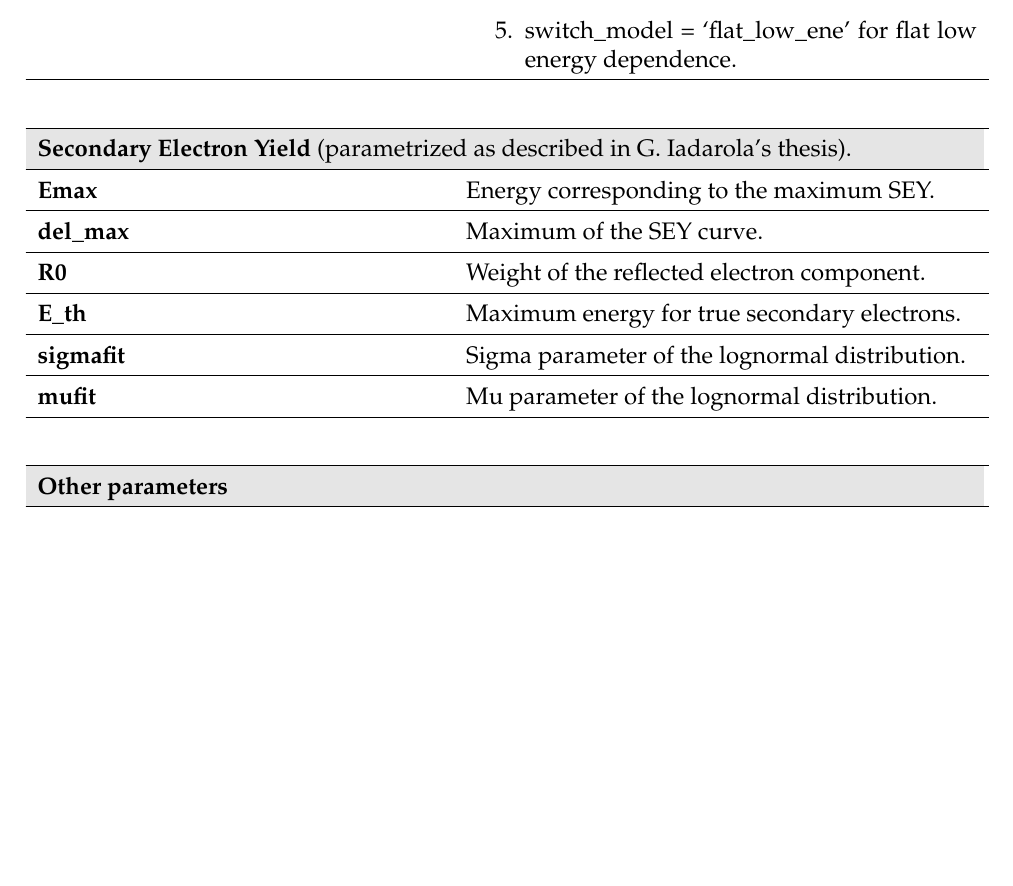
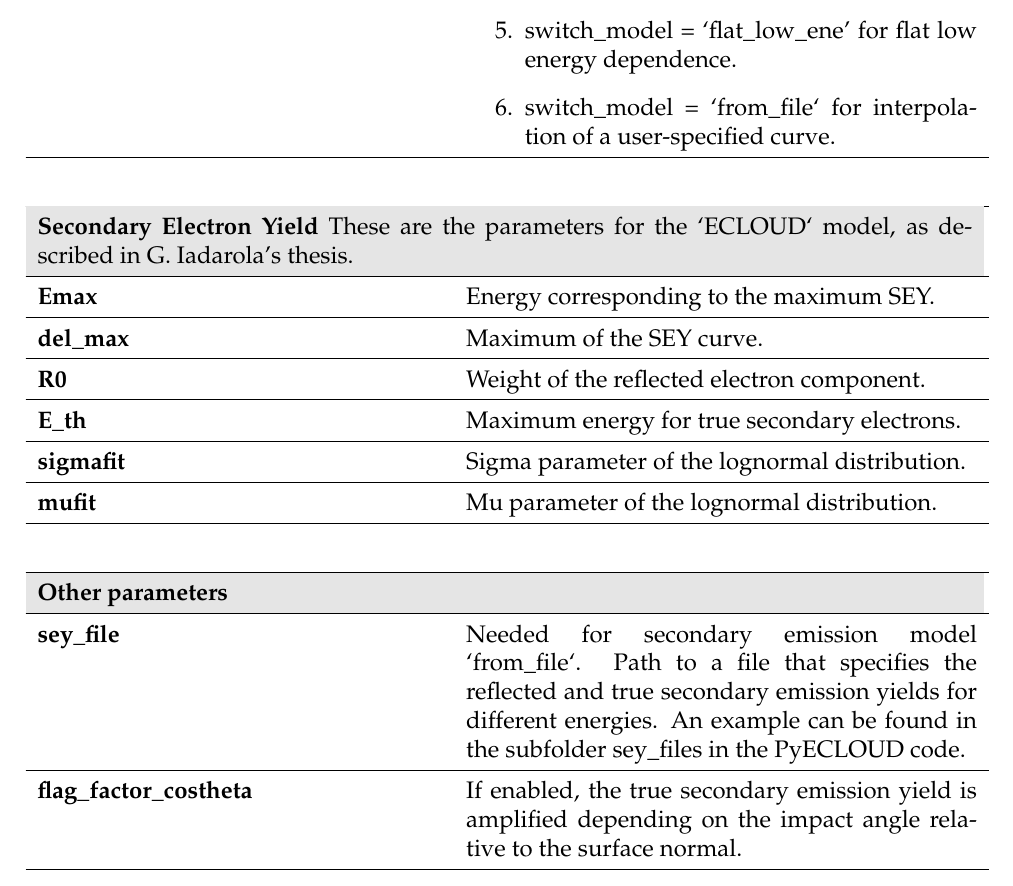
Before and after one commit to PyCOMPLETE/PyECLOUD, a LaTeX document (doc/reference/src/reference.tex): part of page 14 of 36, cut so that both start at the same text, the shorter picture padded with empty space. Compiled offline with pdfLaTeX.

Commit message:
updated reference

```diff
--- a/doc/reference/src/reference.tex
+++ b/doc/reference/src/reference.tex
@@ -540,6 +540,7 @@ Different secondary emission models:
 \item switch\_model = `ECLOUD\_nunif' for the model used in ECLOUD, with sey info in the chamber shape file.
 \item switch\_model = `cos\_low\_ene' for cosine low energy dependence.
 \item switch\_model = `flat\_low\_ene' for flat low energy dependence.
+\item switch\_model = `from\_file` for interpolation of a user-specified curve.
 \end{enumerate}\\
 \hline
 \end{longtable}
@@ -547,7 +548,7 @@ Different secondary emission models:
 \begin{longtable}{p{0.42\textwidth}p{0.53\textwidth}}
 \hline\endfirsthead\hline\endhead\rowcolor{Gray}
 \multicolumn{2}{p{.97\textwidth}}{
-\textbf{Secondary Electron Yield} (parametrized as described in G. Iadarola's thesis).}\\ \hline
+\textbf{Secondary Electron Yield} These are the parameters for the `ECLOUD` model, as described in G. Iadarola's thesis.}\\ \hline
 \textbf{Emax}&	Energy corresponding to the maximum SEY.\\ \hline
 \textbf{del\_max}& Maximum of the SEY curve.\\ \hline
 \textbf{R0}& 	Weight of the reflected electron component.\\ \hline
@@ -562,6 +563,10 @@ Different secondary emission models:
 \hline\endfirsthead\hline\endhead\rowcolor{Gray}
 \multicolumn{2}{p{.97\textwidth}}{
 \textbf{Other parameters}}\\ \hline
+\textbf{sey\_file} & Needed for secondary emission model `from\_file`.
+    Path to a file that specifies the reflected and true secondary emission yields for different energies.
+    An example can be found in the subfolder sey\_files in the PyECLOUD code.\\\hline
+\textbf{flag\_factor\_costheta} & If enabled, the true secondary emission yield is amplified depending on the impact angle relative to the surface normal. \\\hline
 \textbf{switch\_no\_increase\_energy}&	switch\_no\_increase\_energy = 1 checks that the true secondaries do not have more energy than the corresponding impacting electrons.
 Typically this feature is NOT enabled.\\ \hline
 \textbf{thresh\_low\_energy}&	Maximum energy for which the energy check is performed.\\ \hline
```
Also changed, not shown: doc/reference/reference.pdf.
